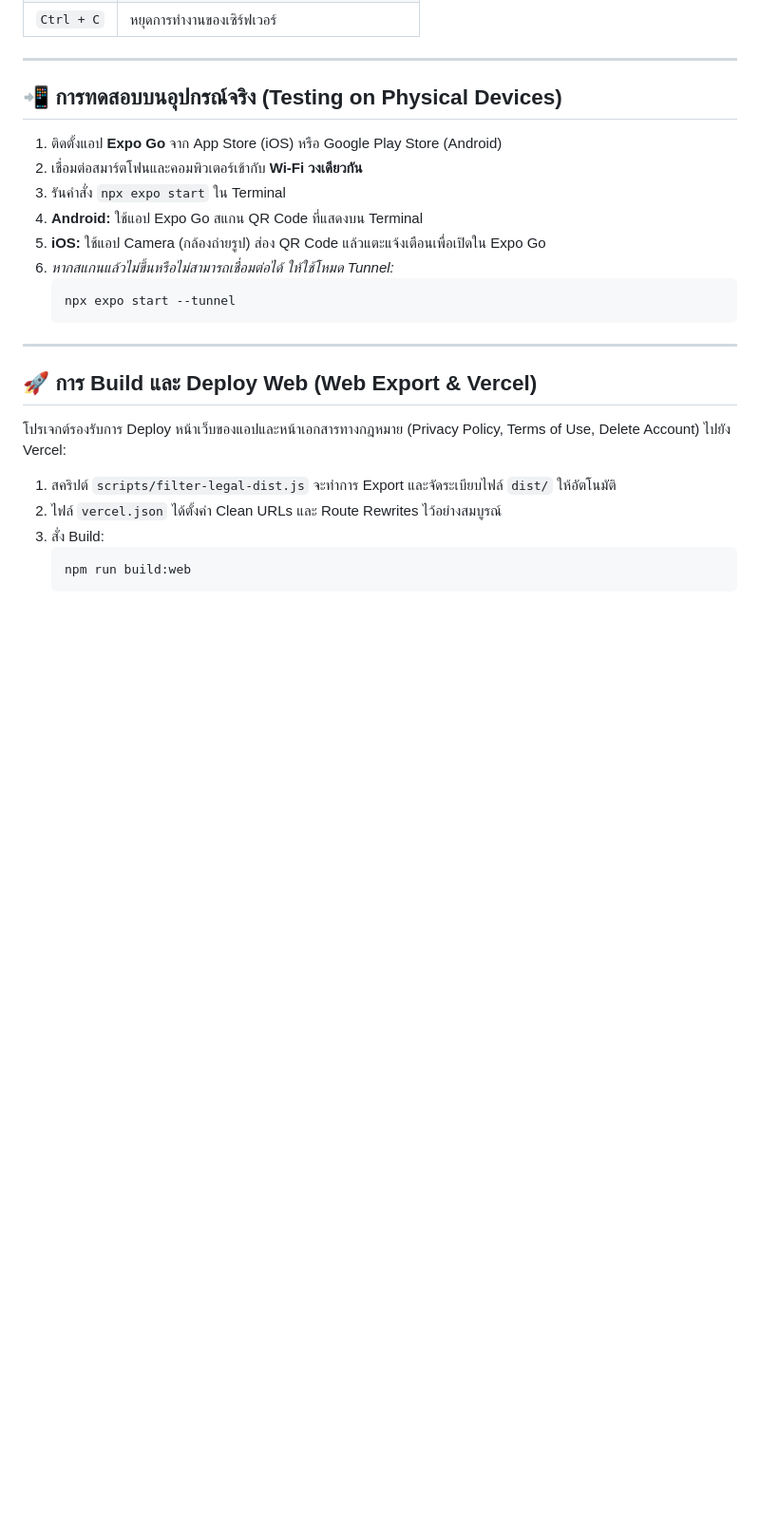
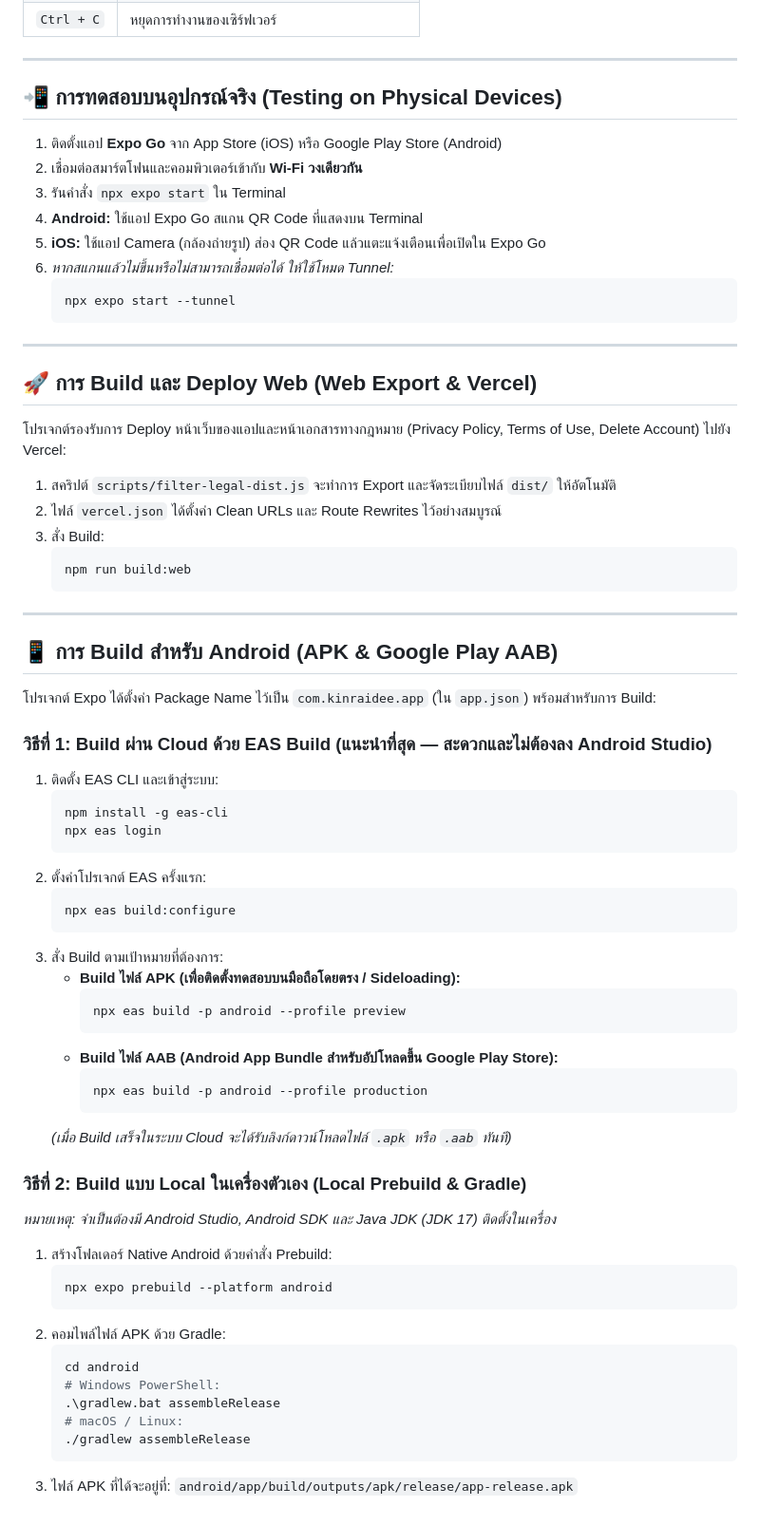
Before and after one commit to Pravarit-pengseng/kin-rai-dee, a Markdown page: Frontend/README.md, the part around the change. Shown at 95% size. GitHub-like rendering; blank space fills up the shorter version.

Commit message:
docs: add Android APK and AAB build guides to Frontend and root READMEs

````diff
--- a/Frontend/README.md
+++ b/Frontend/README.md
@@ -210,3 +210,47 @@ node scripts/test_forgot_password.mjs
    ```bash
    npm run build:web
    ```
+
+---
+
+## 📱 การ Build สำหรับ Android (APK & Google Play AAB)
+
+โปรเจกต์ Expo ได้ตั้งค่า Package Name ไว้เป็น `com.kinraidee.app` (ใน `app.json`) พร้อมสำหรับการ Build:
+
+### วิธีที่ 1: Build ผ่าน Cloud ด้วย EAS Build (แนะนำที่สุด — สะดวกและไม่ต้องลง Android Studio)
+1. ติดตั้ง EAS CLI และเข้าสู่ระบบ:
+   ```bash
+   npm install -g eas-cli
+   npx eas login
+   ```
+2. ตั้งค่าโปรเจกต์ EAS ครั้งแรก:
+   ```bash
+   npx eas build:configure
+   ```
+3. สั่ง Build ตามเป้าหมายที่ต้องการ:
+   - **Build ไฟล์ APK (เพื่อติดตั้งทดสอบบนมือถือโดยตรง / Sideloading):**
+     ```bash
+     npx eas build -p android --profile preview
+     ```
+   - **Build ไฟล์ AAB (Android App Bundle สำหรับอัปโหลดขึ้น Google Play Store):**
+     ```bash
+     npx eas build -p android --profile production
+     ```
+   *(เมื่อ Build เสร็จในระบบ Cloud จะได้รับลิงก์ดาวน์โหลดไฟล์ `.apk` หรือ `.aab` ทันที)*
+
+### วิธีที่ 2: Build แบบ Local ในเครื่องตัวเอง (Local Prebuild & Gradle)
+*หมายเหตุ: จำเป็นต้องมี Android Studio, Android SDK และ Java JDK (JDK 17) ติดตั้งในเครื่อง*
+1. สร้างโฟลเดอร์ Native Android ด้วยคำสั่ง Prebuild:
+   ```bash
+   npx expo prebuild --platform android
+   ```
+2. คอมไพล์ไฟล์ APK ด้วย Gradle:
+   ```bash
+   cd android
+   # Windows PowerShell:
+   .\gradlew.bat assembleRelease
+   # macOS / Linux:
+   ./gradlew assembleRelease
+   ```
+3. ไฟล์ APK ที่ได้จะอยู่ที่:
+   `android/app/build/outputs/apk/release/app-release.apk`
````
Also changed, not shown: README.md (+29 -1 lines).
